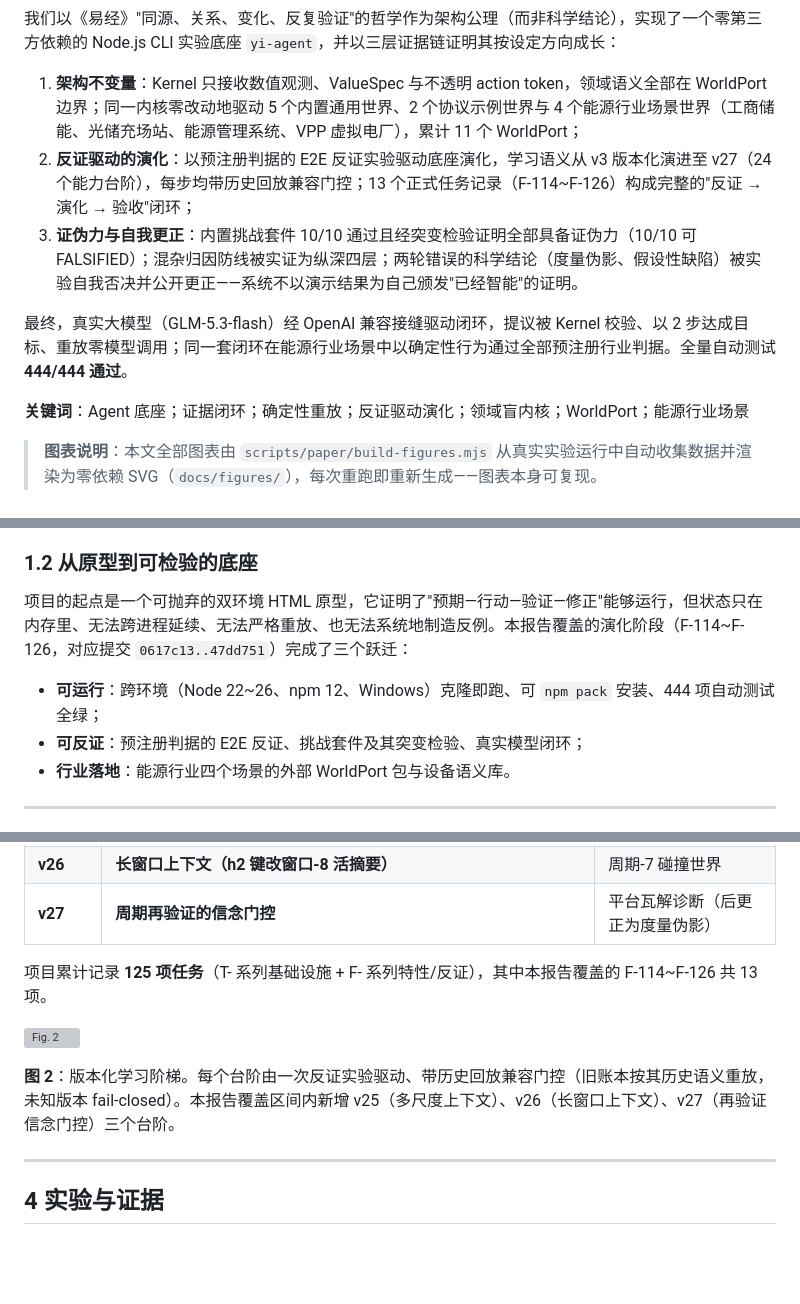
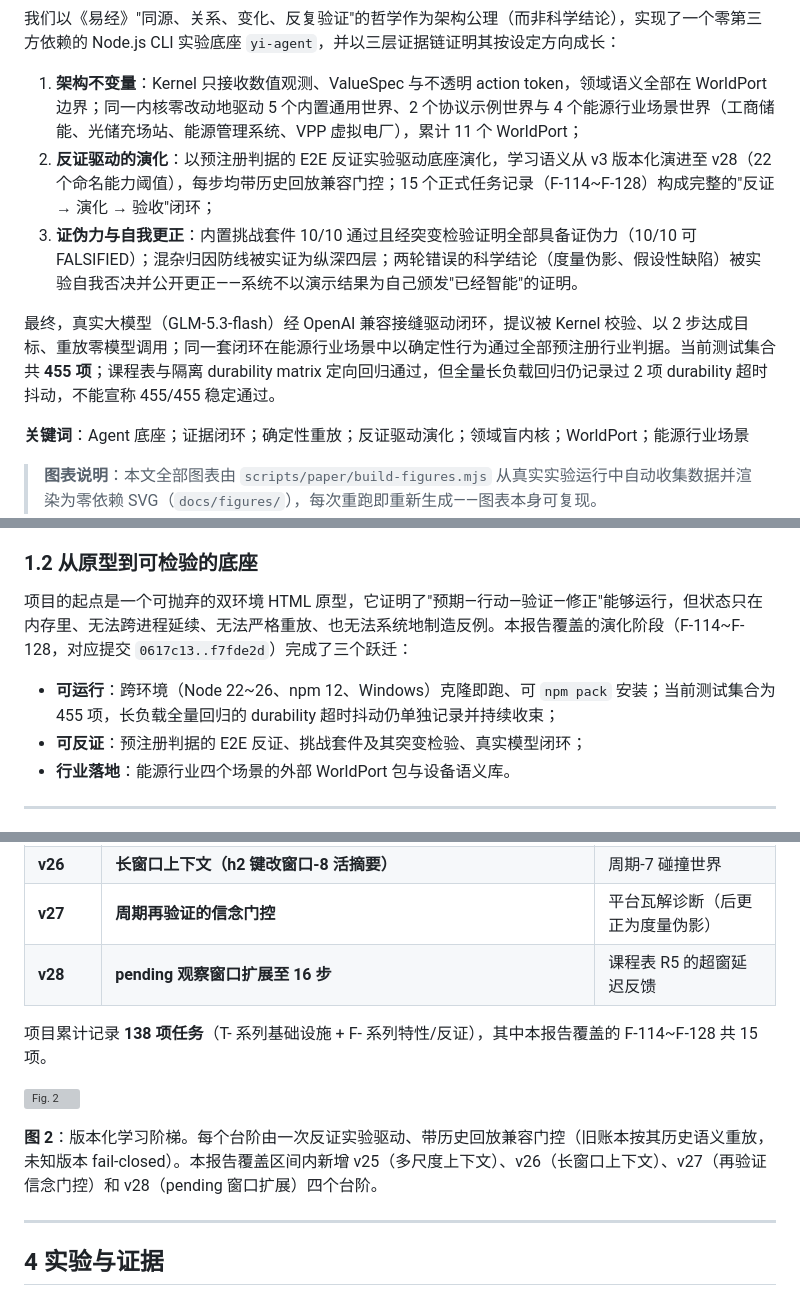
Before and after one commit to ZDragon17/yi-agent, a Markdown page: PAPER.md, 3 parts joined by grey strips. GitHub-like rendering; blank space fills up the shorter version; grey boxes are pictures that could not be loaded.

```diff
--- a/PAPER.md
+++ b/PAPER.md
@@ -15,10 +15,10 @@
 我们以《易经》"同源、关系、变化、反复验证"的哲学作为架构公理（而非科学结论），实现了一个零第三方依赖的 Node.js CLI 实验底座 `yi-agent`，并以三层证据链证明其按设定方向成长：
 
 1. **架构不变量**：Kernel 只接收数值观测、ValueSpec 与不透明 action token，领域语义全部在 WorldPort 边界；同一内核零改动地驱动 5 个内置通用世界、2 个协议示例世界与 4 个能源行业场景世界（工商储能、光储充场站、能源管理系统、VPP 虚拟电厂），累计 11 个 WorldPort；
-2. **反证驱动的演化**：以预注册判据的 E2E 反证实验驱动底座演化，学习语义从 v3 版本化演进至 v27（24 个能力台阶），每步均带历史回放兼容门控；13 个正式任务记录（F-114~F-126）构成完整的"反证 → 演化 → 验收"闭环；
+2. **反证驱动的演化**：以预注册判据的 E2E 反证实验驱动底座演化，学习语义从 v3 版本化演进至 v28（22 个命名能力阈值），每步均带历史回放兼容门控；15 个正式任务记录（F-114~F-128）构成完整的"反证 → 演化 → 验收"闭环；
 3. **证伪力与自我更正**：内置挑战套件 10/10 通过且经突变检验证明全部具备证伪力（10/10 可 FALSIFIED）；混杂归因防线被实证为纵深四层；两轮错误的科学结论（度量伪影、假设性缺陷）被实验自我否决并公开更正——系统不以演示结果为自己颁发"已经智能"的证明。
 
-最终，真实大模型（GLM-5.3-flash）经 OpenAI 兼容接缝驱动闭环，提议被 Kernel 校验、以 2 步达成目标、重放零模型调用；同一套闭环在能源行业场景中以确定性行为通过全部预注册行业判据。全量自动测试 **444/444 通过**。
+最终，真实大模型（GLM-5.3-flash）经 OpenAI 兼容接缝驱动闭环，提议被 Kernel 校验、以 2 步达成目标、重放零模型调用；同一套闭环在能源行业场景中以确定性行为通过全部预注册行业判据。当前测试集合共 **455 项**；课程表与隔离 durability matrix 定向回归通过，但全量长负载回归仍记录过 2 项 durability 超时抖动，不能宣称 455/455 稳定通过。
 
 **关键词**：Agent 底座；证据闭环；确定性重放；反证驱动演化；领域盲内核；WorldPort；能源行业场景
 
@@ -36,9 +36,9 @@
 
 ### 1.2 从原型到可检验的底座
 
-项目的起点是一个可抛弃的双环境 HTML 原型，它证明了"预期—行动—验证—修正"能够运行，但状态只在内存里、无法跨进程延续、无法严格重放、也无法系统地制造反例。本报告覆盖的演化阶段（F-114~F-126，对应提交 `0617c13..47dd751`）完成了三个跃迁：
+项目的起点是一个可抛弃的双环境 HTML 原型，它证明了"预期—行动—验证—修正"能够运行，但状态只在内存里、无法跨进程延续、无法严格重放、也无法系统地制造反例。本报告覆盖的演化阶段（F-114~F-128，对应提交 `0617c13..f7fde2d`）完成了三个跃迁：
 
-- **可运行**：跨环境（Node 22~26、npm 12、Windows）克隆即跑、可 `npm pack` 安装、444 项自动测试全绿；
+- **可运行**：跨环境（Node 22~26、npm 12、Windows）克隆即跑、可 `npm pack` 安装；当前测试集合为 455 项，长负载全量回归的 durability 超时抖动仍单独记录并持续收束；
 - **可反证**：预注册判据的 E2E 反证、挑战套件及其突变检验、真实模型闭环；
 - **行业落地**：能源行业四个场景的外部 WorldPort 包与设备语义库。
 
@@ -98,12 +98,13 @@ Kernel 的学习语义以 `kernelLearningVersion` 版本化，每个版本对应
 | **v25** | **多尺度上下文（h0 窗口-1）+ 上下文键浮点残差量化 + 反事实探测** | 周期-3 隐藏相位世界 |
 | **v26** | **长窗口上下文（h2 键改窗口-8 活摘要）** | 周期-7 碰撞世界 |
 | **v27** | **周期再验证的信念门控** | 平台瓦解诊断（后更正为度量伪影） |
+| **v28** | **pending 观察窗口扩展至 16 步** | 课程表 R5 的超窗延迟反馈 |
 
-项目累计记录 **125 项任务**（T- 系列基础设施 + F- 系列特性/反证），其中本报告覆盖的 F-114~F-126 共 13 项。
+项目累计记录 **138 项任务**（T- 系列基础设施 + F- 系列特性/反证），其中本报告覆盖的 F-114~F-128 共 15 项。
 
 ![Fig. 2](docs/figures/fig2-ladder.svg)
 
-**图 2**：版本化学习阶梯。每个台阶由一次反证实验驱动、带历史回放兼容门控（旧账本按其历史语义重放，未知版本 fail-closed）。本报告覆盖区间内新增 v25（多尺度上下文）、v26（长窗口上下文）、v27（再验证信念门控）三个台阶。
+**图 2**：版本化学习阶梯。每个台阶由一次反证实验驱动、带历史回放兼容门控（旧账本按其历史语义重放，未知版本 fail-closed）。本报告覆盖区间内新增 v25（多尺度上下文）、v26（长窗口上下文）、v27（再验证信念门控）和 v28（pending 窗口扩展）四个台阶。
 
 ---
 
```
Also changed, not shown: other parts of PAPER.md (+5 -5 lines), CURRICULUM.md (+7 -7 lines), tasks.md (+1 -1 lines).
